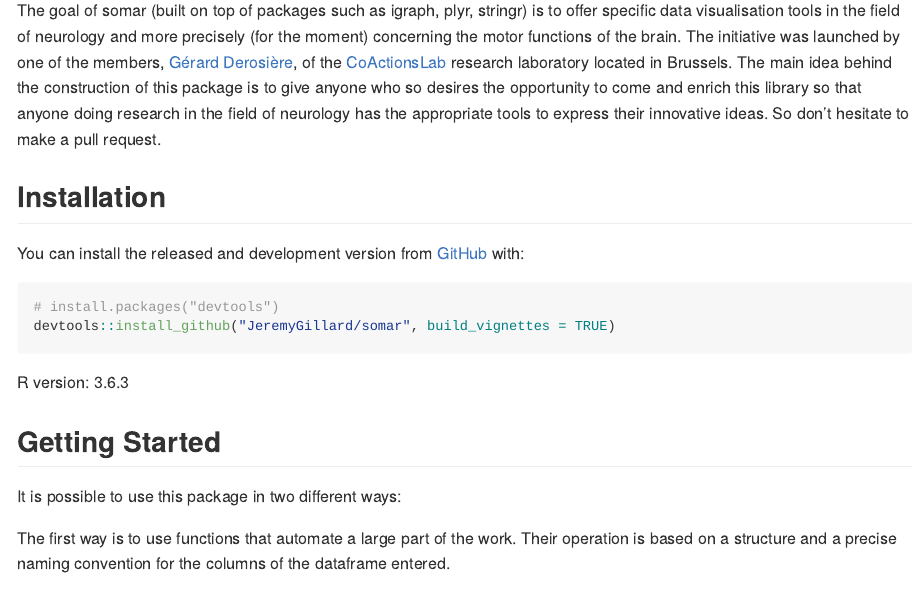
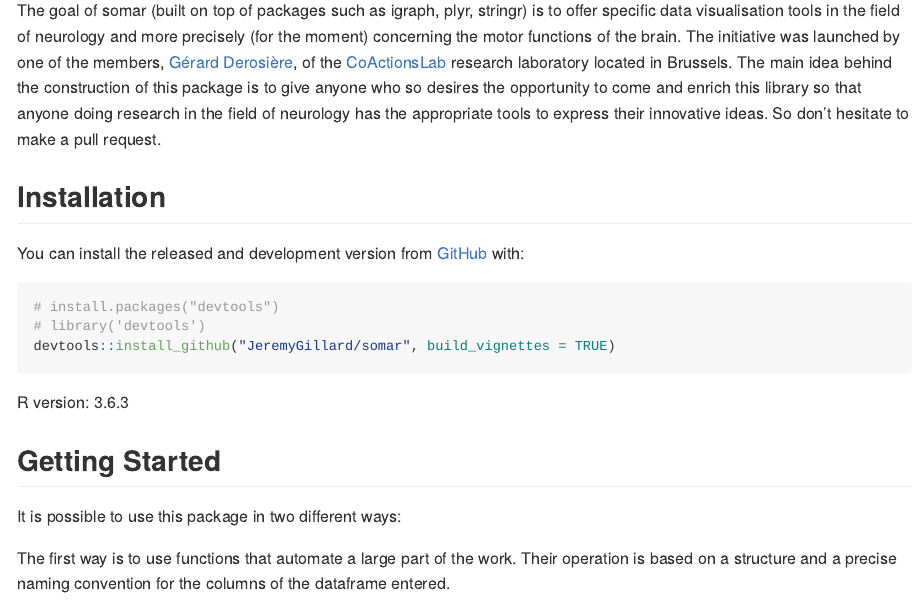
Before and after one commit to JeremyGillard/somar, an R Markdown document (README.Rmd): the page in a window 1100 px wide, from 180 px down. The pictures show the output file README.md that the author committed with the source, drawn offline in the style of GitHub; badge pictures from the web are left out.

Commit message:
doc(readme): readme update

````diff
--- a/README.Rmd
+++ b/README.Rmd
@@ -32,6 +32,7 @@ You can install the released and development version from [GitHub](https://githu
 
 ``` r
 # install.packages("devtools")
+# library('devtools')
 devtools::install_github("JeremyGillard/somar", build_vignettes = TRUE)
 ```
 
````
Also changed, not shown: README.md.
